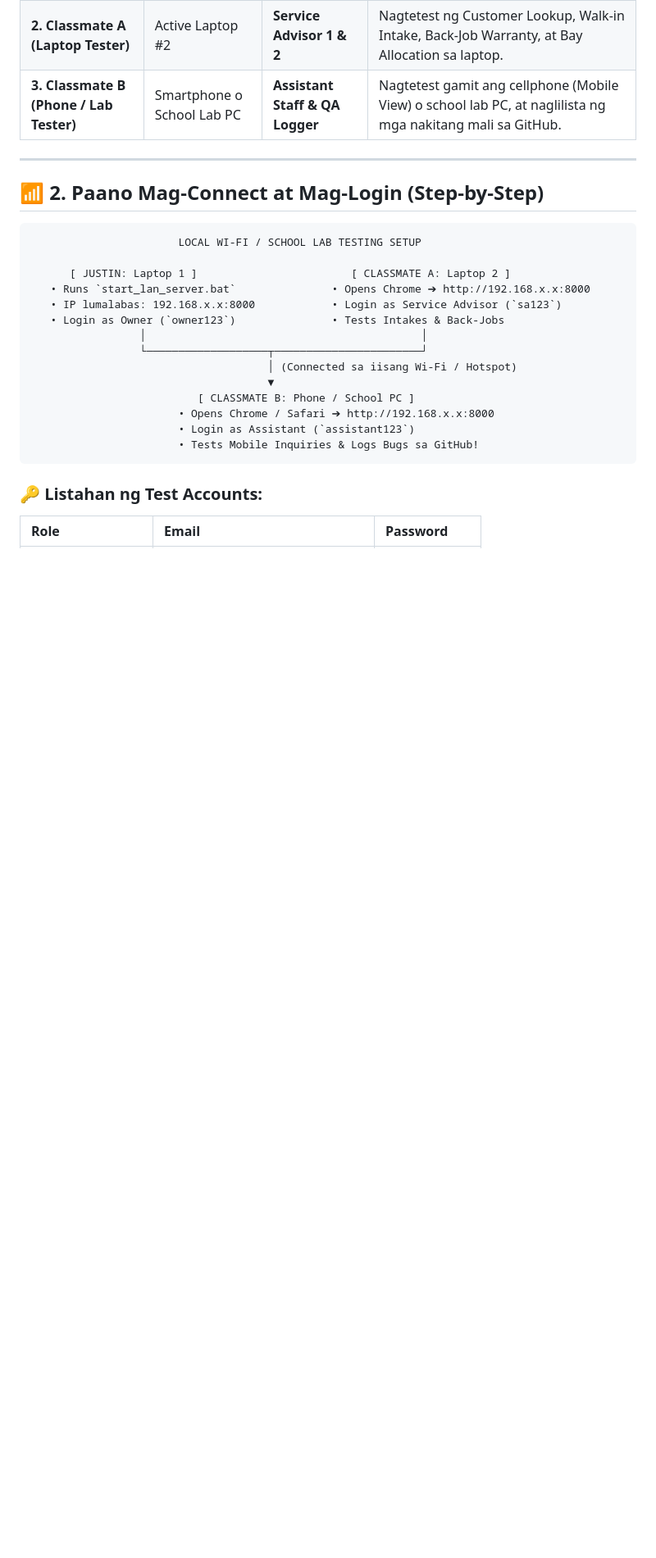
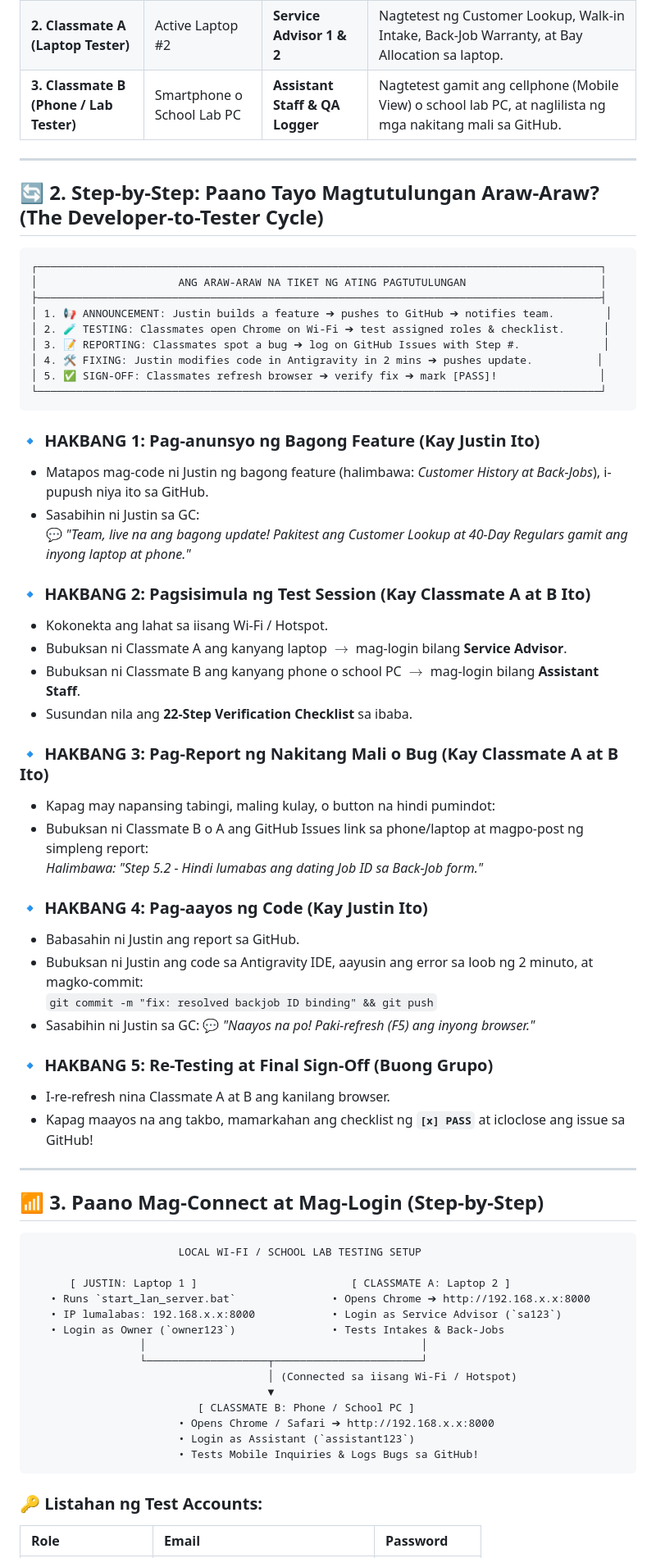
Before and after one commit to Justin-stack101/Hontech_Main_Active_Development_PHP_SQL, a Markdown page: Hontech Documentation/Technical/HONTECH_QA_AND_UNIT_TESTING_GROUP_GUIDE.md, the part around one of its changes. Shown at 82% size. Rendered like a GitHub page; blank space fills up the shorter version.

Commit message:
docs(qa): add step-by-step developer and QA tester working cycle to master guide

````diff
--- a/Hontech Documentation/Technical/HONTECH_QA_AND_UNIT_TESTING_GROUP_GUIDE.md
+++ b/Hontech Documentation/Technical/HONTECH_QA_AND_UNIT_TESTING_GROUP_GUIDE.md
@@ -25,7 +25,49 @@ CLASSIFICATION:        Official Single Team Testing Document
 
 ---
 
-## 📶 2. Paano Mag-Connect at Mag-Login (Step-by-Step)
+## 🔄 2. Step-by-Step: Paano Tayo Magtutulungan Araw-Araw? (The Developer-to-Tester Cycle)
+
+```
+┌────────────────────────────────────────────────────────────────────────────────────────┐
+│                      ANG ARAW-ARAW NA TIKET NG ATING PAGTUTULUNGAN                     │
+├────────────────────────────────────────────────────────────────────────────────────────┤
+│ 1. 📢 ANNOUNCEMENT: Justin builds a feature ➔ pushes to GitHub ➔ notifies team.        │
+│ 2. 🧪 TESTING: Classmates open Chrome on Wi-Fi ➔ test assigned roles & checklist.      │
+│ 3. 📝 REPORTING: Classmates spot a bug ➔ log on GitHub Issues with Step #.             │
+│ 4. 🛠️ FIXING: Justin modifies code in Antigravity in 2 mins ➔ pushes update.          │
+│ 5. ✅ SIGN-OFF: Classmates refresh browser ➔ verify fix ➔ mark [PASS]!                │
+└────────────────────────────────────────────────────────────────────────────────────────┘
+```
+
+### 🔹 HAKBANG 1: Pag-anunsyo ng Bagong Feature (Kay Justin Ito)
+* Matapos mag-code ni Justin ng bagong feature (halimbawa: *Customer History at Back-Jobs*), i-pupush niya ito sa GitHub.
+* Sasabihin ni Justin sa GC:
+  💬 *"Team, live na ang bagong update! Pakitest ang Customer Lookup at 40-Day Regulars gamit ang inyong laptop at phone."*
+
+### 🔹 HAKBANG 2: Pagsisimula ng Test Session (Kay Classmate A at B Ito)
+* Kokonekta ang lahat sa iisang Wi-Fi / Hotspot.
+* Bubuksan ni Classmate A ang kanyang laptop $\to$ mag-login bilang **Service Advisor**.
+* Bubuksan ni Classmate B ang kanyang phone o school PC $\to$ mag-login bilang **Assistant Staff**.
+* Susundan nila ang **22-Step Verification Checklist** sa ibaba.
+
+### 🔹 HAKBANG 3: Pag-Report ng Nakitang Mali o Bug (Kay Classmate A at B Ito)
+* Kapag may napansing tabingi, maling kulay, o button na hindi pumindot:
+* Bubuksan ni Classmate B o A ang GitHub Issues link sa phone/laptop at magpo-post ng simpleng report:
+  *Halimbawa: "Step 5.2 - Hindi lumabas ang dating Job ID sa Back-Job form."*
+
+### 🔹 HAKBANG 4: Pag-aayos ng Code (Kay Justin Ito)
+* Babasahin ni Justin ang report sa GitHub.
+* Bubuksan ni Justin ang code sa Antigravity IDE, aayusin ang error sa loob ng 2 minuto, at magko-commit:
+  `git commit -m "fix: resolved backjob ID binding" && git push`
+* Sasabihin ni Justin sa GC: 💬 *"Naayos na po! Paki-refresh (F5) ang inyong browser."*
+
+### 🔹 HAKBANG 5: Re-Testing at Final Sign-Off (Buong Grupo)
+* I-re-refresh nina Classmate A at B ang kanilang browser.
+* Kapag maayos na ang takbo, mamarkahan ang checklist ng **`[x] PASS`** at icloclose ang issue sa GitHub!
+
+---
+
+## 📶 3. Paano Mag-Connect at Mag-Login (Step-by-Step)
 
 ```
                        LOCAL WI-FI / SCHOOL LAB TESTING SETUP
````
Also changed, not shown: other parts of Hontech Documentation/Technical/HONTECH_QA_AND_UNIT_TESTING_GROUP_GUIDE.md (+3 -3 lines).
